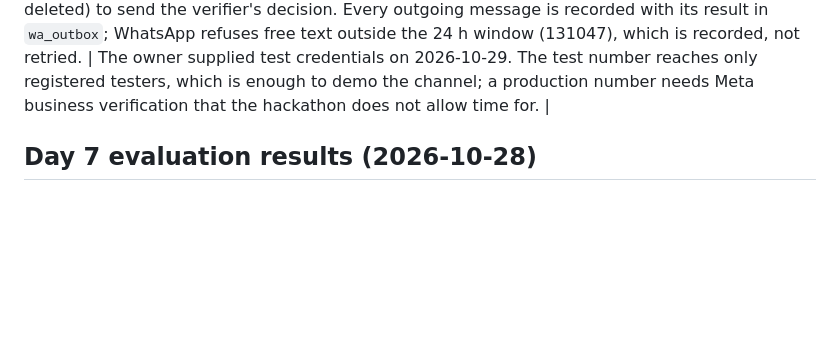
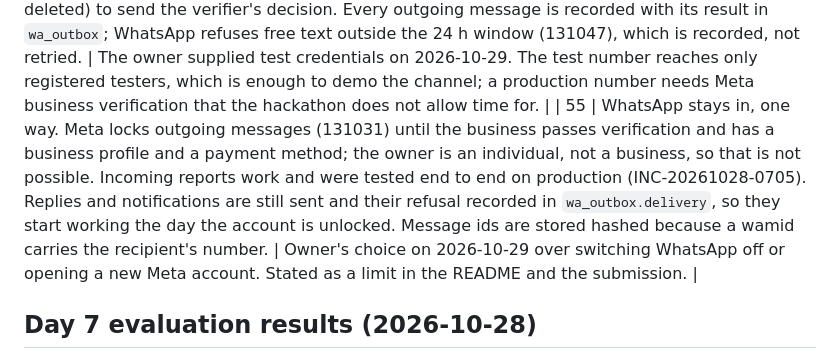
Before and after one commit to thrqsytr/fight-karhutla, a Markdown page: docs/DECISIONS.md, the part around the change. Rendered like a GitHub page; blank space fills up the shorter version.

```diff
--- a/docs/DECISIONS.md
+++ b/docs/DECISIONS.md
@@ -67,6 +67,7 @@ Every deviation from the execution spec is recorded here with its reason.
 | 52 | 3D flight view in the browser (three.js 0.186.1 from unpkg, loaded only when opened): the drone flies on autopilot from the flight's telemetry and sim clock, over the incident's Sentinel-2 after image and burn mask when the pair covers the plan, otherwise OpenStreetMap tiles stitched by the server. The ground is flat (no elevation model), the drone is drawn 30 times larger than life, and the nadir inset shows what the camera would see at 10 m resolution. | The owner wanted to see the drone at work, automatically from data and not by hand (a browser game such as the Lumipad simulator was the reference for the experience, not for the controls). A browser view works for every plan and judges can open it themselves; a Blender video would cover one incident only. |
 | 53 | Map basemap switch under the zoom group: Peta (OpenFreeMap positron) or World (Esri World Imagery under the positron boundaries, motorways, and labels, labels turned white with a dark halo). The choice is kept in the browser. | The owner asked for a world view. The imagery is display only, never evidence, and its date varies by place, which the (i) text says. Esri tiles fall under the Esri Master License Agreement with the credits shown in the attribution; the owner chose to keep Esri over EOX Sentinel-2 cloudless 2016 (CC BY 4.0, less sharp) on 2026-10-29; EOX stays the replacement, one constant to change. |
 | 54 | WhatsApp intake is built (supersedes 40) on the Cloud API test number. Items in any order wait in a conversation (2 h) until a location pin and one item are there, then go through `reports.submit` like the form; later items join that incident without counting a new reporter. The number is kept only to reply: in the conversation (2 h) and in `wa_reporters` (7 days, or until the citizen data is deleted) to send the verifier's decision. Every outgoing message is recorded with its result in `wa_outbox`; WhatsApp refuses free text outside the 24 h window (131047), which is recorded, not retried. | The owner supplied test credentials on 2026-10-29. The test number reaches only registered testers, which is enough to demo the channel; a production number needs Meta business verification that the hackathon does not allow time for. |
+| 55 | WhatsApp stays in, one way. Meta locks outgoing messages (131031) until the business passes verification and has a business profile and a payment method; the owner is an individual, not a business, so that is not possible. Incoming reports work and were tested end to end on production (INC-20261028-0705). Replies and notifications are still sent and their refusal recorded in `wa_outbox.delivery`, so they start working the day the account is unlocked. Message ids are stored hashed because a wamid carries the recipient's number. | Owner's choice on 2026-10-29 over switching WhatsApp off or opening a new Meta account. Stated as a limit in the README and the submission. |
 
 ## Day 7 evaluation results (2026-10-28)
 
```
Also changed, not shown: README.md (+2 -2 lines).
